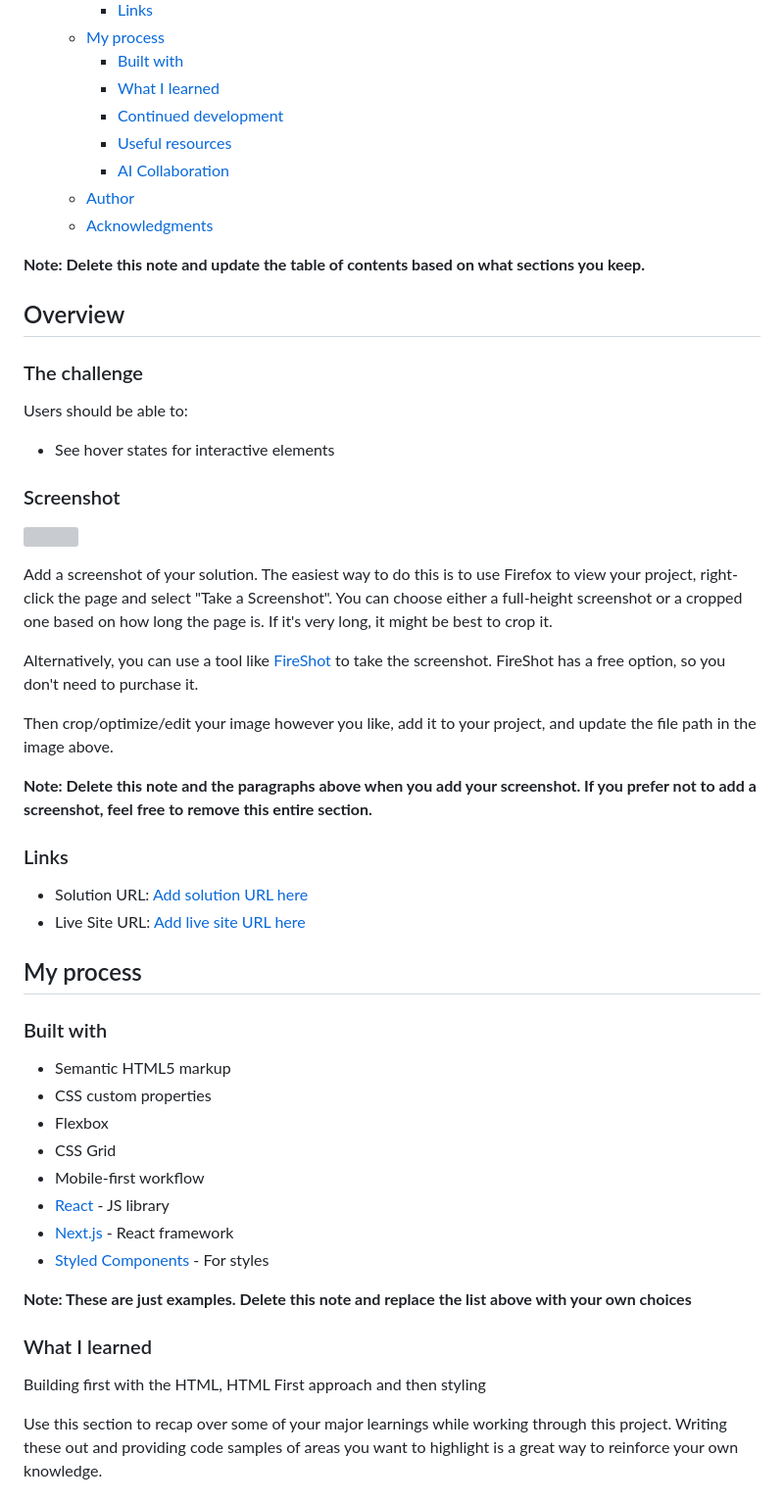
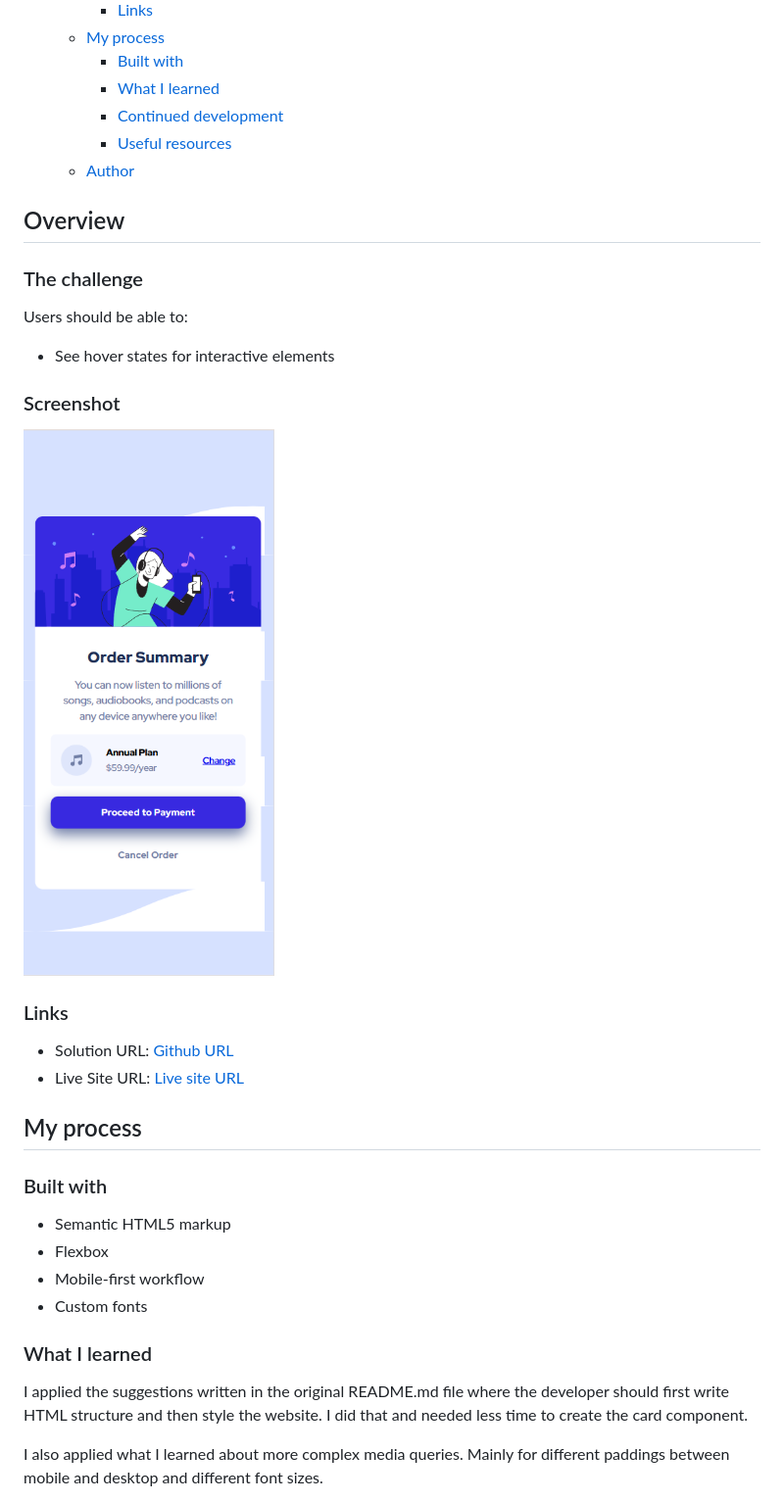
Before and after one commit to josetarjosetar/fio-3-order-summary-component, a Markdown page: README-template.md, the part around the change printed below. Shown: that part at 98% size. Rendered like a GitHub page; pictures changed too: screenshot.png (added); grey boxes are pictures that could not be loaded.

Commit message:
Add button type=button. Fix readme

```diff
--- a/README-template.md
+++ b/README-template.md
@@ -15,11 +15,7 @@ This is a solution to the [Order summary card challenge on Frontend Mentor](http
     - [What I learned](#what-i-learned)
     - [Continued development](#continued-development)
     - [Useful resources](#useful-resources)
-    - [AI Collaboration](#ai-collaboration)
   - [Author](#author)
-  - [Acknowledgments](#acknowledgments)
-
-**Note: Delete this note and update the table of contents based on what sections you keep.**
 
 ## Overview
 
@@ -31,39 +27,25 @@ Users should be able to:
 
 ### Screenshot
 
-![](./screenshot.jpg)
-
-Add a screenshot of your solution. The easiest way to do this is to use Firefox to view your project, right-click the page and select "Take a Screenshot". You can choose either a full-height screenshot or a cropped one based on how long the page is. If it's very long, it might be best to crop it.
-
-Alternatively, you can use a tool like [FireShot](https://getfireshot.com/) to take the screenshot. FireShot has a free option, so you don't need to purchase it.
-
-Then crop/optimize/edit your image however you like, add it to your project, and update the file path in the image above.
-
-**Note: Delete this note and the paragraphs above when you add your screenshot. If you prefer not to add a screenshot, feel free to remove this entire section.**
+![](./screenshot.png)
 
 ### Links
 
-- Solution URL: [Add solution URL here](https://your-solution-url.com)
-- Live Site URL: [Add live site URL here](https://your-live-site-url.com)
+- Solution URL: [Github URL](https://github.com/josetarjosetar/fio-3-order-summary-component)
+- Live Site URL: [Live site URL](https://josetarjosetar.github.io/fio-3-order-summary-component/)
 
 ## My process
 
 ### Built with
 
 - Semantic HTML5 markup
-- CSS custom properties
 - Flexbox
-- CSS Grid
 - Mobile-first workflow
-- [React](https://reactjs.org/) - JS library
-- [Next.js](https://nextjs.org/) - React framework
-- [Styled Components](https://styled-components.com/) - For styles
-
-**Note: These are just examples. Delete this note and replace the list above with your own choices**
+- Custom fonts
 
 ### What I learned
 
-Building first with the HTML, HTML First approach and then styling
+I applied the suggestions written in the original README.md file where the developer should first write HTML structure and then style the website. I did that and needed less time to create the card component.
 
-Use this section to recap over some of your major learnings while working through this project. Writing these out and providing code samples of areas you want to highlight is a great way to reinforce your own knowledge.
+I also applied what I learned about more complex media queries. Mainly for different paddings between mobile and desktop and different font sizes.
 
```
Also changed, not shown: other parts of README-template.md (+4 -49 lines), README.md (+1 -1 lines), 1 other file.
